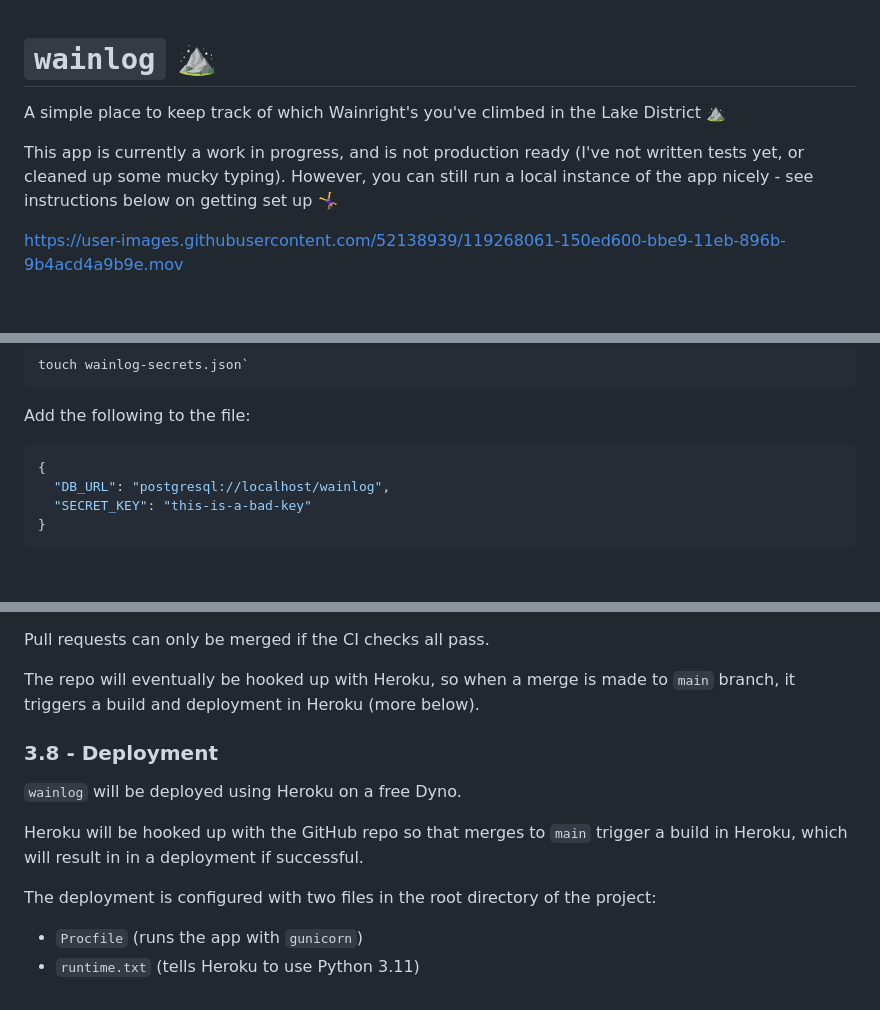
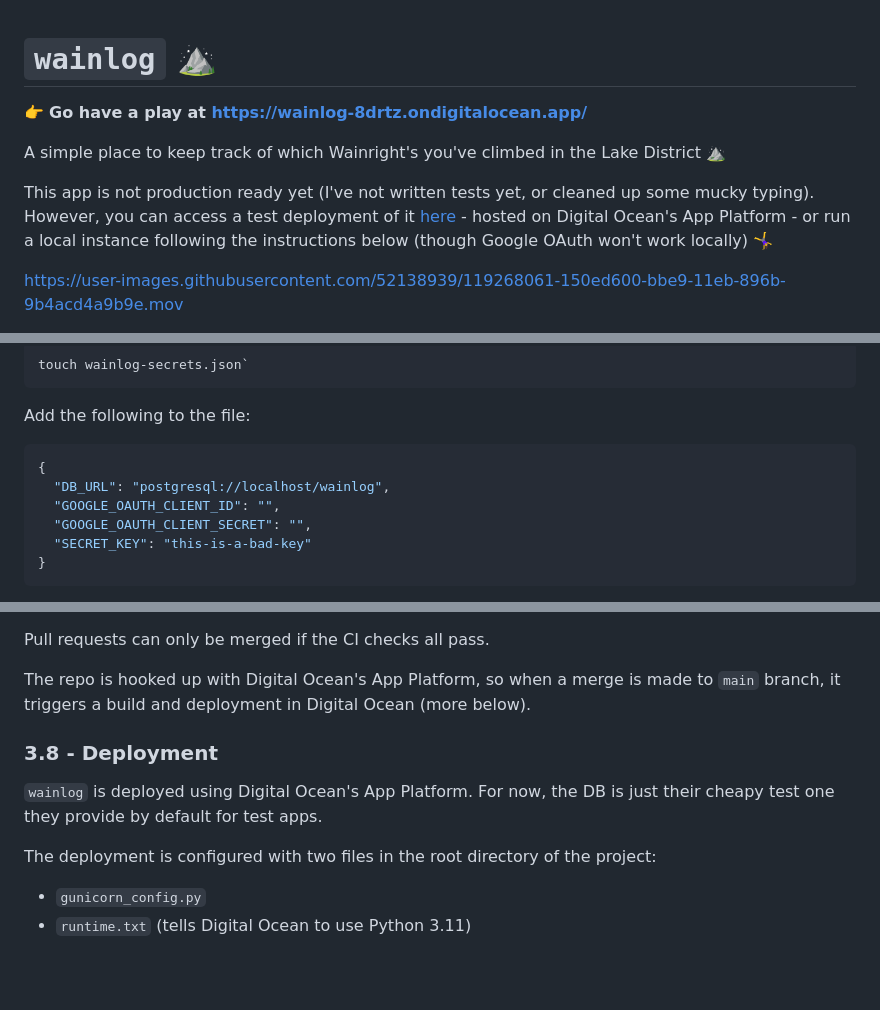
Before and after one commit to figchutney/wainlog, a Markdown page: README.md, 3 parts joined by grey strips. Rendered like a GitHub page; blank space fills up the shorter version.

Commit message:
docs: update README

````diff
--- a/README.md
+++ b/README.md
@@ -1,8 +1,10 @@
 # `wainlog` ⛰
+
+👉 **Go have a play at https://wainlog-8drtz.ondigitalocean.app/**
 
 A simple place to keep track of which Wainright's you've climbed in the Lake District ⛰
 
-This app is currently a work in progress, and is not production ready (I've not written tests yet, or cleaned up some mucky typing). However, you can still run a local instance of the app nicely - see instructions below on getting set up 🤸‍♀️
+This app is not production ready yet (I've not written tests yet, or cleaned up some mucky typing). However, you can access a test deployment of it [here](https://wainlog-8drtz.ondigitalocean.app/) - hosted on Digital Ocean's App Platform - or run a local instance following the instructions below (though Google OAuth won't work locally) 🤸‍♀️
 
 https://user-images.githubusercontent.com/52138939/119268061-150ed600-bbe9-11eb-896b-9b4acd4a9b9e.mov
 
@@ -68,6 +72,8 @@ Add the following to the file:
 ```json
 {
   "DB_URL": "postgresql://localhost/wainlog",
+  "GOOGLE_OAUTH_CLIENT_ID": "",
+  "GOOGLE_OAUTH_CLIENT_SECRET": "",
   "SECRET_KEY": "this-is-a-bad-key"
 }
 ```
@@ -135,15 +141,13 @@ Whenever you push a new commit, the `CI` GitHub action (defined in `.github/work
 
 Pull requests can only be merged if the CI checks all pass.
 
-The repo will eventually be hooked up with Heroku, so when a merge is made to `main` branch, it triggers a build and deployment in Heroku (more below).
+The repo is hooked up with Digital Ocean's App Platform, so when a merge is made to `main` branch, it triggers a build and deployment in Digital Ocean (more below).
 
 ### 3.8 - Deployment
 
-`wainlog` will be deployed using Heroku on a free Dyno.
-
-Heroku will be hooked up with the GitHub repo so that merges to `main` trigger a build in Heroku, which will result in in a deployment if successful.
+`wainlog` is deployed using Digital Ocean's App Platform. For now, the DB is just their cheapy test one they provide by default for test apps.
 
 The deployment is configured with two files in the root directory of the project:
 
-- `Procfile` (runs the app with `gunicorn`)
-- `runtime.txt` (tells Heroku to use Python 3.11)
+- `gunicorn_config.py`
+- `runtime.txt` (tells Digital Ocean to use Python 3.11)
````
Also changed, not shown: other parts of README.md (+2 -0 lines).
